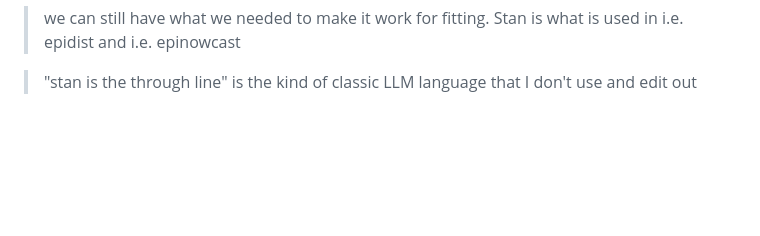
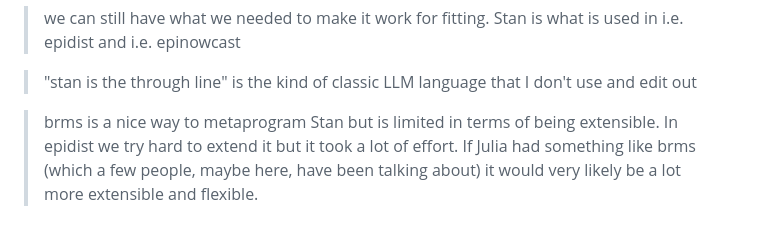
Before and after one commit to seabbs/JuliaCon2026, a Markdown page: notes/steers.md, the part around the change. Drawn GitHub-style; blank space fills up the shorter version.

```diff
--- a/notes/steers.md
+++ b/notes/steers.md
@@ -85,3 +85,8 @@ and the 40 minute deck is a primary source for the composable talk.)
 
 > "stan is the through line" is the kind of classic LLM language that I don't
 > use and edit out
+
+> brms is a nice way to metaprogram Stan but is limited in terms of being
+> extensible. In epidist we try hard to extend it but it took a lot of effort.
+> If Julia had something like brms (which a few people, maybe here, have been
+> talking about) it would very likely be a lot more extensible and flexible.
```
Also changed, not shown: notes/spec-delays.md (+43 -3 lines).
